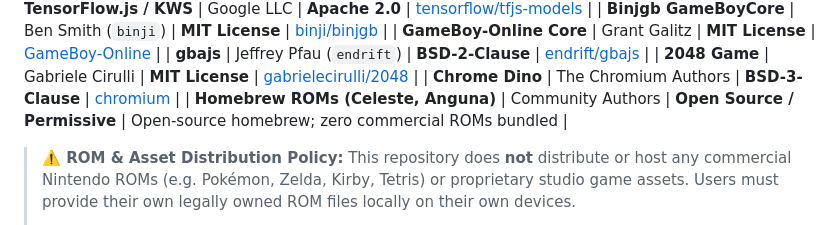
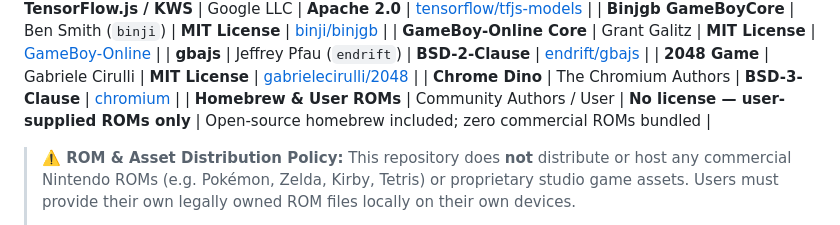
Before and after one commit to Gilzone/carthing-apps, a Markdown page: README.md, the part around the change. GitHub-like rendering.

Commit message:
docs(audit): update license row to user-supplied ROMs only and bump commit count

```diff
--- a/README.md
+++ b/README.md
@@ -431,7 +431,8 @@ This project is organized as a multi-licensed repository. The table below deline
 | **gbajs** | Jeffrey Pfau (`endrift`) | **BSD-2-Clause** | [endrift/gbajs](https://github.com/endrift/gbajs) |
 | **2048 Game** | Gabriele Cirulli | **MIT License** | [gabrielecirulli/2048](https://github.com/gabrielecirulli/2048) |
 | **Chrome Dino** | The Chromium Authors | **BSD-3-Clause** | [chromium](https://chromium.googlesource.com/chromium/src) |
-| **Homebrew ROMs (Celeste, Anguna)** | Community Authors | **Open Source / Permissive** | Open-source homebrew; zero commercial ROMs bundled |
+| **Homebrew & User ROMs** | Community Authors / User | **No license — user-supplied ROMs only** | Open-source homebrew included; zero commercial ROMs bundled |
+
 
 > **⚠️ ROM & Asset Distribution Policy:** This repository does **not** distribute or host any commercial Nintendo ROMs (e.g. Pokémon, Zelda, Kirby, Tetris) or proprietary studio game assets. Users must provide their own legally owned ROM files locally on their own devices.
 >
```
